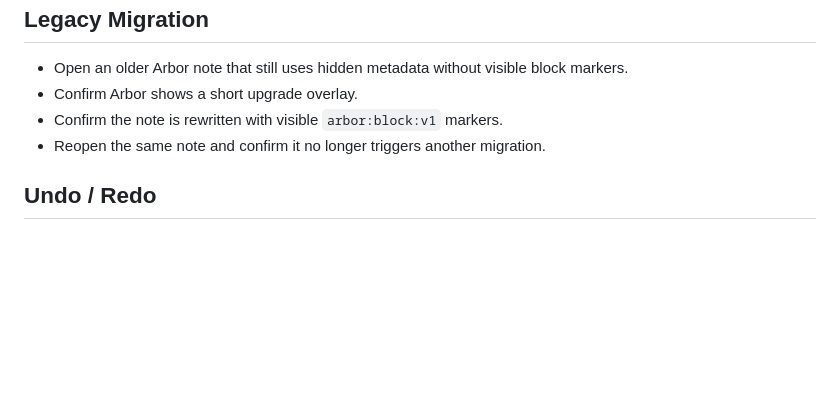
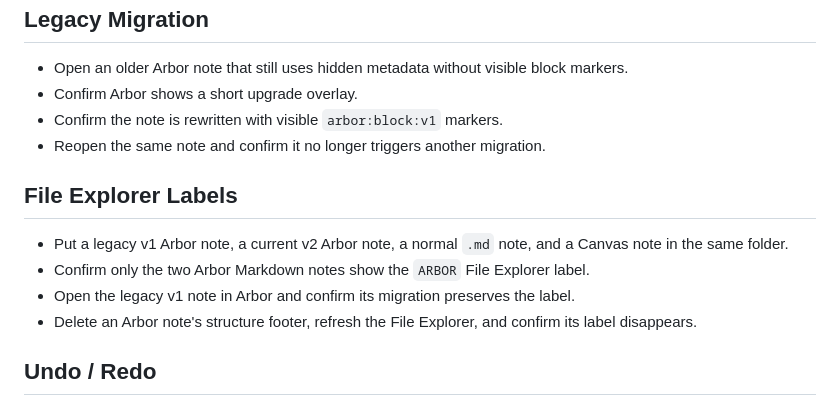
Before and after one commit to Kpyruy/Arbor, a Markdown page: docs/manual-qa.md, the part around the change. Rendered like a GitHub page; blank space fills up the shorter version.

```diff
--- a/docs/manual-qa.md
+++ b/docs/manual-qa.md
@@ -69,6 +69,13 @@
 - Confirm the note is rewritten with visible `arbor:block:v1` markers.
 - Reopen the same note and confirm it no longer triggers another migration.
 
+## File Explorer Labels
+
+- Put a legacy v1 Arbor note, a current v2 Arbor note, a normal `.md` note, and a Canvas note in the same folder.
+- Confirm only the two Arbor Markdown notes show the `ARBOR` File Explorer label.
+- Open the legacy v1 note in Arbor and confirm its migration preserves the label.
+- Delete an Arbor note's structure footer, refresh the File Explorer, and confirm its label disappears.
+
 ## Undo / Redo
 
 - Add a block, move a block, edit a block, and delete a block.
```
Also changed, not shown: README.md (+1 -0 lines).
